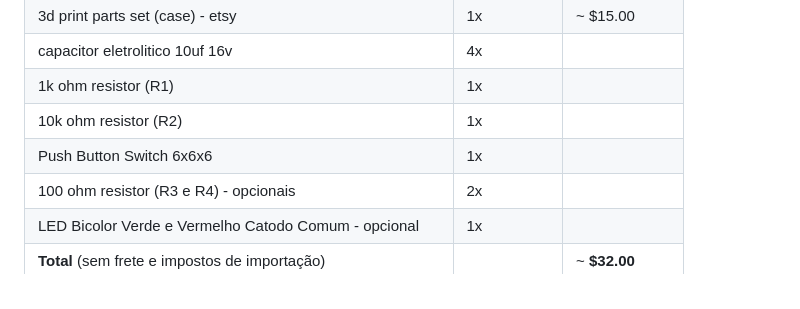
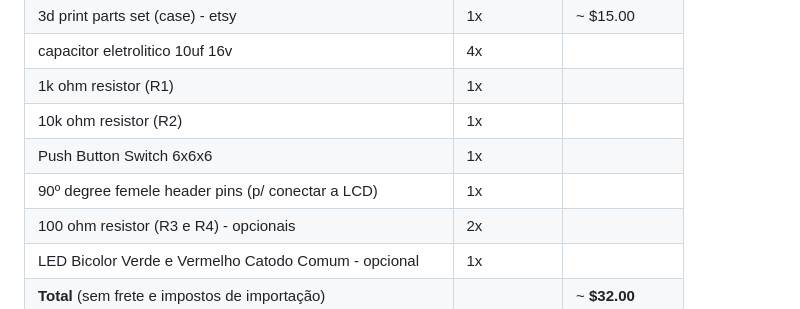
Before and after one commit to odelot/nes-ra-adapter, a Markdown page: README.pt-br.md, the part around the change. GitHub-like rendering.

Commit message:
Add 90º degree female header pins to components list

```diff
--- a/README.pt-br.md
+++ b/README.pt-br.md
@@ -80,6 +80,7 @@ O **NES RA Adapter** transforma seu console NES original em uma máquina interat
 | 1k ohm resistor   (R1)                                | 1x         |                      |
 | 10k ohm resistor  (R2)                                | 1x         |                      |
 | Push Button Switch 6x6x6                              | 1x         |                      |
+| 90º degree femele header pins (p/ conectar a LCD)     | 1x         |                      |
 | 100 ohm resistor  (R3 e R4) - opcionais               | 2x         |                      |
 | LED Bicolor Verde e Vermelho Catodo Comum - opcional  | 1x         |                      |
 | **Total** (sem frete e impostos de importação)        |            | ~ **$32.00**         |
```
